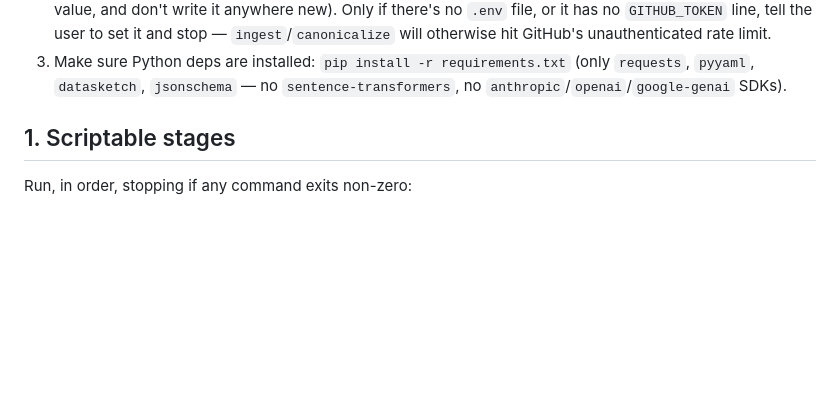
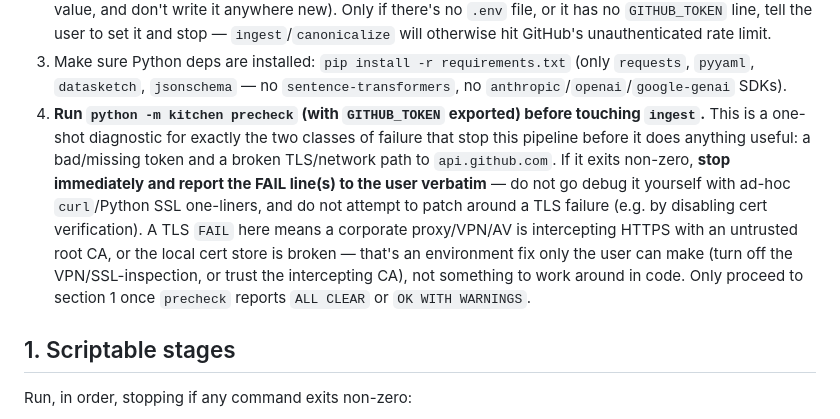
Before and after one commit to kunalsuri/SkillDeck, a Markdown page: .claude/commands/skilldeck-ingest.md, the part around the change. Rendered like a GitHub page; blank space fills up the shorter version.

Commit message:
feat: add new agent skill definitions and ingest command documentation

```diff
--- a/.claude/commands/skilldeck-ingest.md
+++ b/.claude/commands/skilldeck-ingest.md
@@ -29,6 +29,19 @@ before continuing.
 3. Make sure Python deps are installed: `pip install -r requirements.txt`
    (only `requests`, `pyyaml`, `datasketch`, `jsonschema` — no
    `sentence-transformers`, no `anthropic`/`openai`/`google-genai` SDKs).
+4. **Run `python -m kitchen precheck` (with `GITHUB_TOKEN` exported) before
+   touching `ingest`.** This is a one-shot diagnostic for exactly the two
+   classes of failure that stop this pipeline before it does anything useful:
+   a bad/missing token and a broken TLS/network path to `api.github.com`. If
+   it exits non-zero, **stop immediately and report the FAIL line(s) to the
+   user verbatim** — do not go debug it yourself with ad-hoc `curl`/Python
+   SSL one-liners, and do not attempt to patch around a TLS failure (e.g. by
+   disabling cert verification). A TLS `FAIL` here means a corporate
+   proxy/VPN/AV is intercepting HTTPS with an untrusted root CA, or the local
+   cert store is broken — that's an environment fix only the user can make
+   (turn off the VPN/SSL-inspection, or trust the intercepting CA), not
+   something to work around in code. Only proceed to section 1 once
+   `precheck` reports `ALL CLEAR` or `OK WITH WARNINGS`.
 
 ## 1. Scriptable stages
 
```
